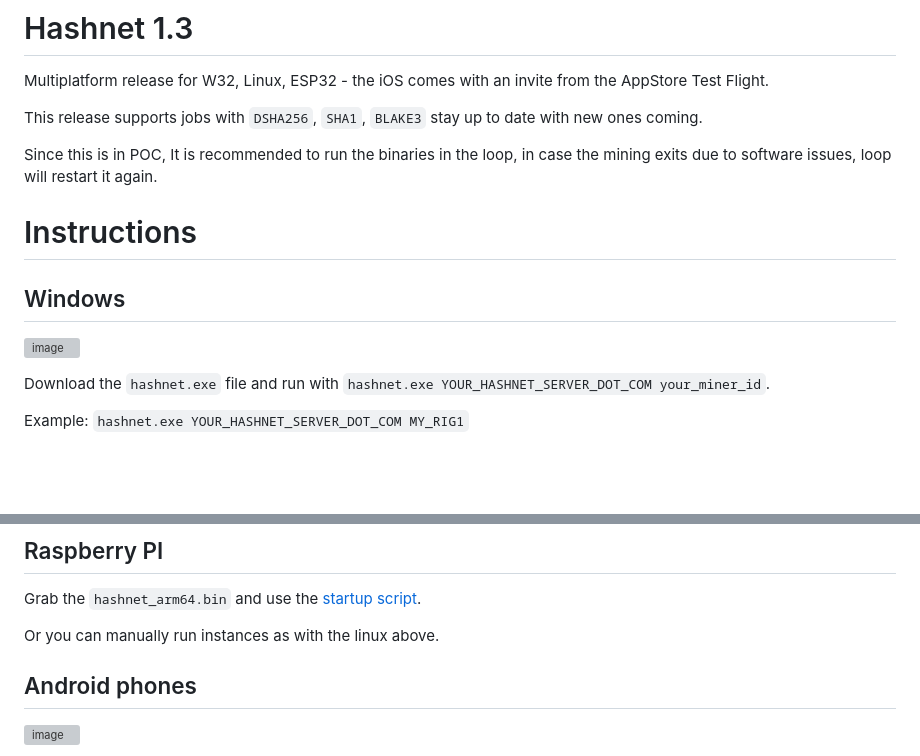
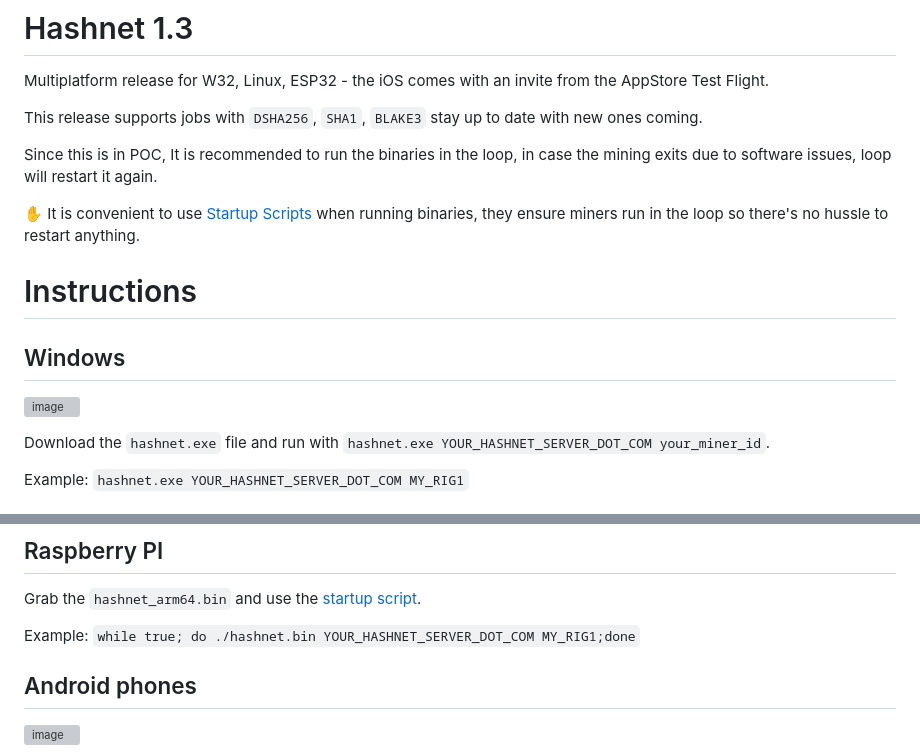
Before and after one commit to invpe/HashNet, a Markdown page: Release/README.md, 2 parts joined by grey strips. GitHub-like rendering; blank space fills up the shorter version; grey boxes are pictures that could not be loaded.

```diff
--- a/Release/README.md
+++ b/Release/README.md
@@ -6,12 +6,14 @@ This release supports jobs with `DSHA256`, `SHA1`, `BLAKE3` stay up to date with
 
 Since this is in POC, It is recommended to run the binaries in the loop, in case the mining exits due to software issues, loop will restart it again.
 
+✋ It is convenient to use [Startup Scripts](https://github.com/invpe/HashNet/tree/main/Release/StartupScripts) when running binaries, they ensure miners run in the loop so there's no hussle to restart anything.
+
+
 # Instructions
 
 ## Windows
 
 ![image](https://github.com/user-attachments/assets/de001ec0-5173-43f4-b61e-855f7b2dcc41)
-
 
 Download the `hashnet.exe` file and run with `hashnet.exe YOUR_HASHNET_SERVER_DOT_COM your_miner_id`.
 
@@ -29,7 +31,7 @@ Example: `while true; do ./hashnet.bin YOUR_HASHNET_SERVER_DOT_COM MY_RIG1;done`
 
 Grab the `hashnet_arm64.bin` and use the [startup script](https://github.com/invpe/HashNet/tree/main/Release/StartupScripts).
 
-Or you can manually run instances as with the linux above.
+Example: `while true; do ./hashnet.bin YOUR_HASHNET_SERVER_DOT_COM MY_RIG1;done`
 
 ## Android phones
 
```
